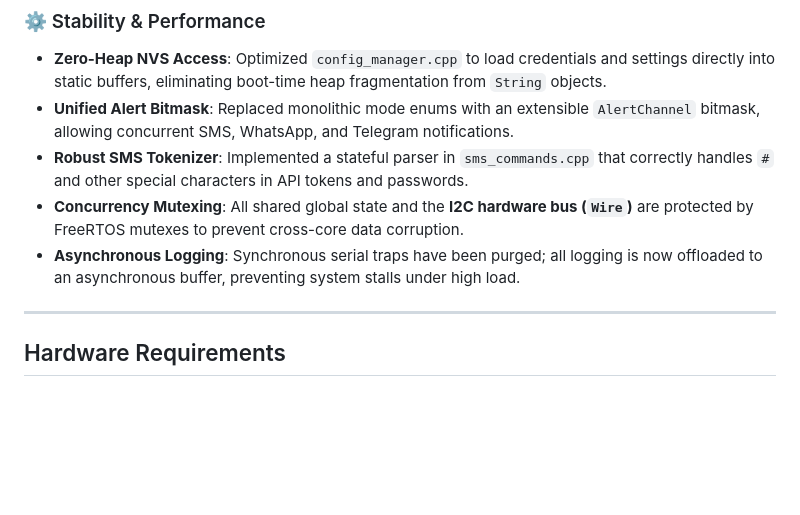
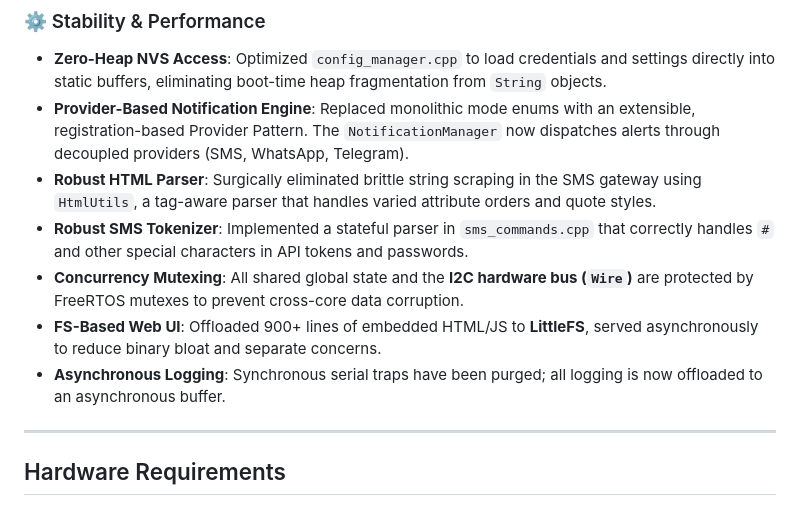
Before and after one commit to sjfaustino/SF_Alarm, a Markdown page: README.md, the part around the change. Drawn GitHub-style; blank space fills up the shorter version.

Commit message:
Docs: Update README.md and Roast.md to reflect Phase 3 architectural hardening

```diff
--- a/README.md
+++ b/README.md
@@ -92,10 +92,12 @@ The system has undergone a comprehensive structural and security hardening ("The
 
 ### ⚙️ Stability & Performance
 - **Zero-Heap NVS Access**: Optimized `config_manager.cpp` to load credentials and settings directly into static buffers, eliminating boot-time heap fragmentation from `String` objects.
-- **Unified Alert Bitmask**: Replaced monolithic mode enums with an extensible `AlertChannel` bitmask, allowing concurrent SMS, WhatsApp, and Telegram notifications.
+- **Provider-Based Notification Engine**: Replaced monolithic mode enums with an extensible, registration-based Provider Pattern. The `NotificationManager` now dispatches alerts through decoupled providers (SMS, WhatsApp, Telegram).
+- **Robust HTML Parser**: Surgically eliminated brittle string scraping in the SMS gateway using `HtmlUtils`, a tag-aware parser that handles varied attribute orders and quote styles.
 - **Robust SMS Tokenizer**: Implemented a stateful parser in `sms_commands.cpp` that correctly handles `#` and other special characters in API tokens and passwords.
 - **Concurrency Mutexing**: All shared global state and the **I2C hardware bus (`Wire`)** are protected by FreeRTOS mutexes to prevent cross-core data corruption.
-- **Asynchronous Logging**: Synchronous serial traps have been purged; all logging is now offloaded to an asynchronous buffer, preventing system stalls under high load.
+- **FS-Based Web UI**: Offloaded 900+ lines of embedded HTML/JS to **LittleFS**, served asynchronously to reduce binary bloat and separate concerns.
+- **Asynchronous Logging**: Synchronous serial traps have been purged; all logging is now offloaded to an asynchronous buffer.
 
 ---
 
```
